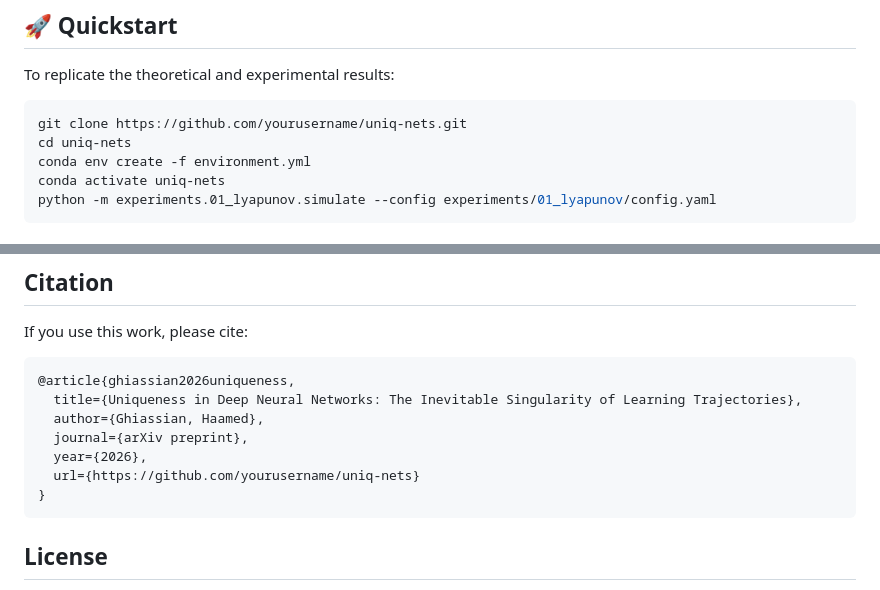
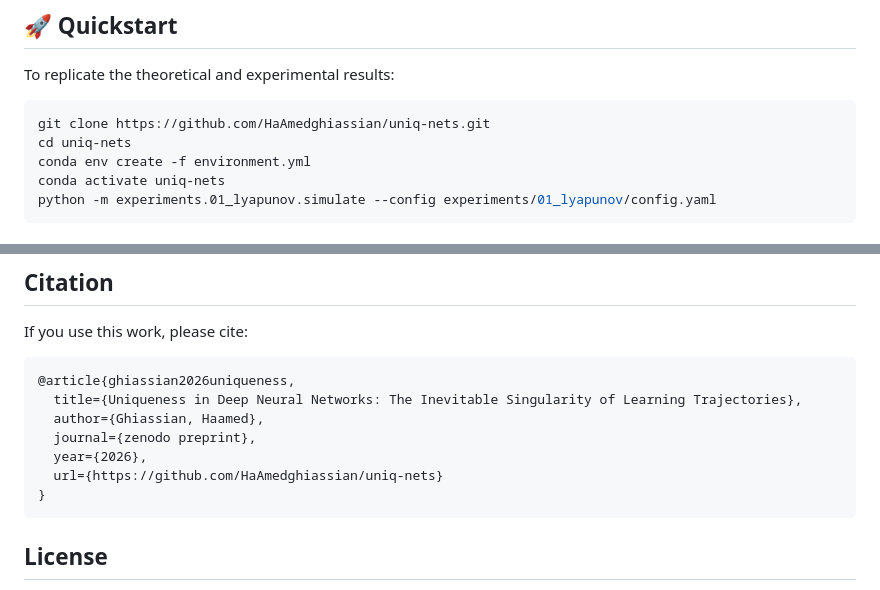
Before and after one commit to HaAmedghiassian/uniq-nets, a Markdown page: README.md, 2 parts joined by grey strips. GitHub-like rendering.

````diff
--- a/README.md
+++ b/README.md
@@ -27,7 +27,7 @@ Deep Neural Networks, Physics of Learning, Chaotic Dynamics, Information Theory,
 To replicate the theoretical and experimental results:
 
 ```bash
-git clone https://github.com/yourusername/uniq-nets.git
+git clone https://github.com/HaAmedghiassian/uniq-nets.git
 cd uniq-nets
 conda env create -f environment.yml
 conda activate uniq-nets
@@ -157,9 +157,9 @@ If you use this work, please cite:
 @article{ghiassian2026uniqueness,
   title={Uniqueness in Deep Neural Networks: The Inevitable Singularity of Learning Trajectories},
   author={Ghiassian, Haamed},
-  journal={arXiv preprint},
+  journal={zenodo preprint},
   year={2026},
-  url={https://github.com/yourusername/uniq-nets}
+  url={https://github.com/HaAmedghiassian/uniq-nets}
 }
 ```
 
````
